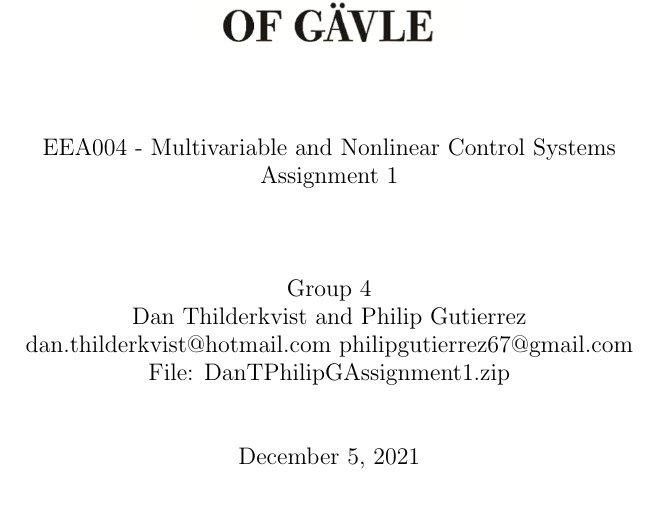
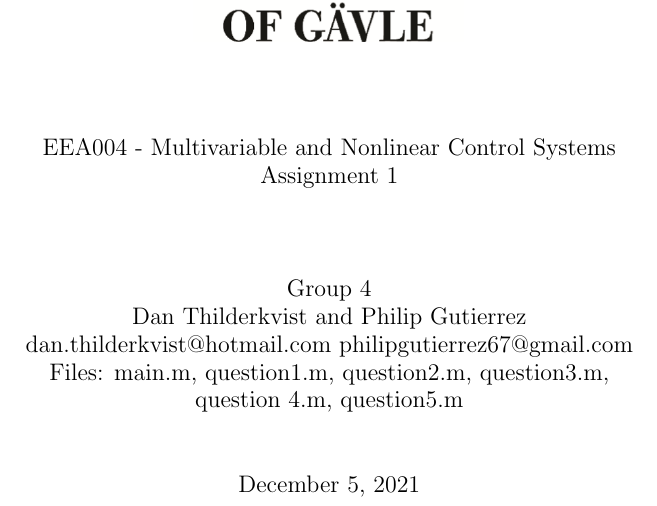
Before and after one commit to DanKvist/EEA004, a LaTeX problem sheet (assignment1/report/assignment1_DanAndPhilip.tex): part of page 1 of 22, cut so that both start at the same text. Compiled offline with pdfLaTeX.

Commit message:
Updated the titlepage filelist for induvidual m files.

```diff
--- a/assignment1/report/assignment1_DanAndPhilip.tex
+++ b/assignment1/report/assignment1_DanAndPhilip.tex
@@ -54,7 +54,7 @@
 Group 4\\
 Dan Thilderkvist and Philip Gutierrez\\
 dan.thilderkvist@hotmail.com philipgutierrez67@gmail.com\\
-File: DanTPhilipGAssignment1.zip\\
+Files: main.m, question1.m, question2.m, question3.m, \\ question 4.m, question5.m\\
 \vspace{1cm}
 \today
 \end{center}
```
